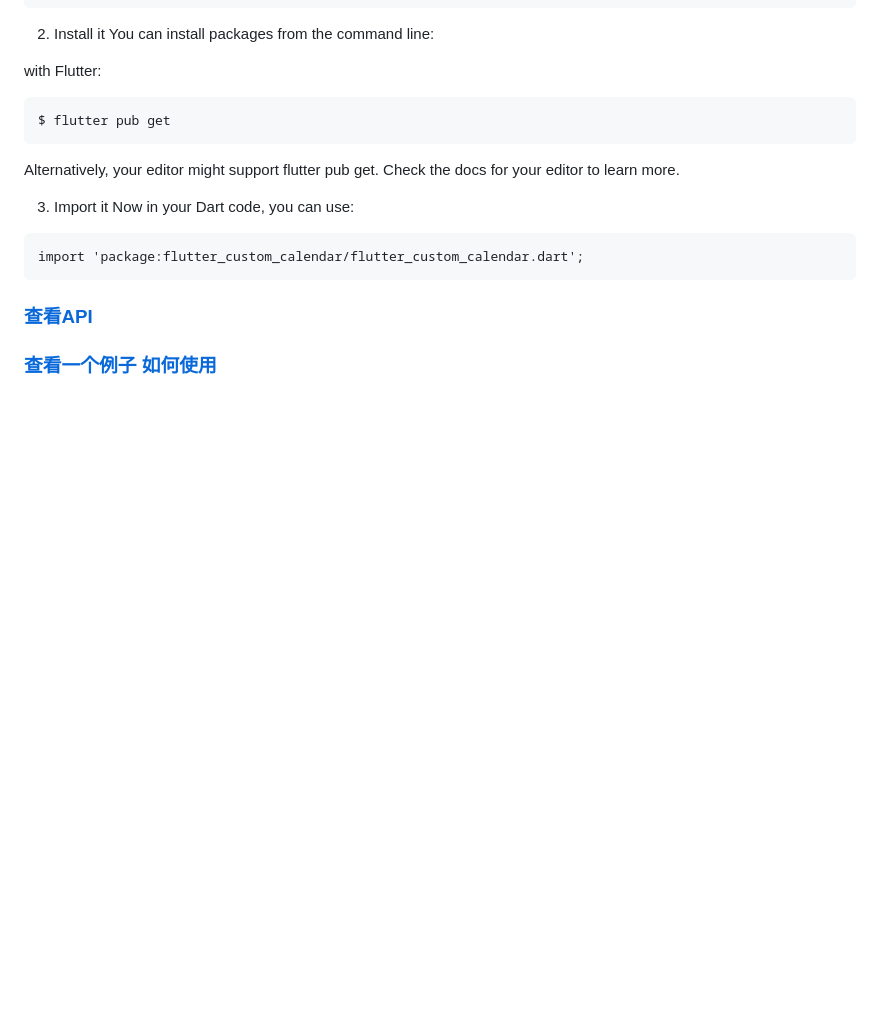
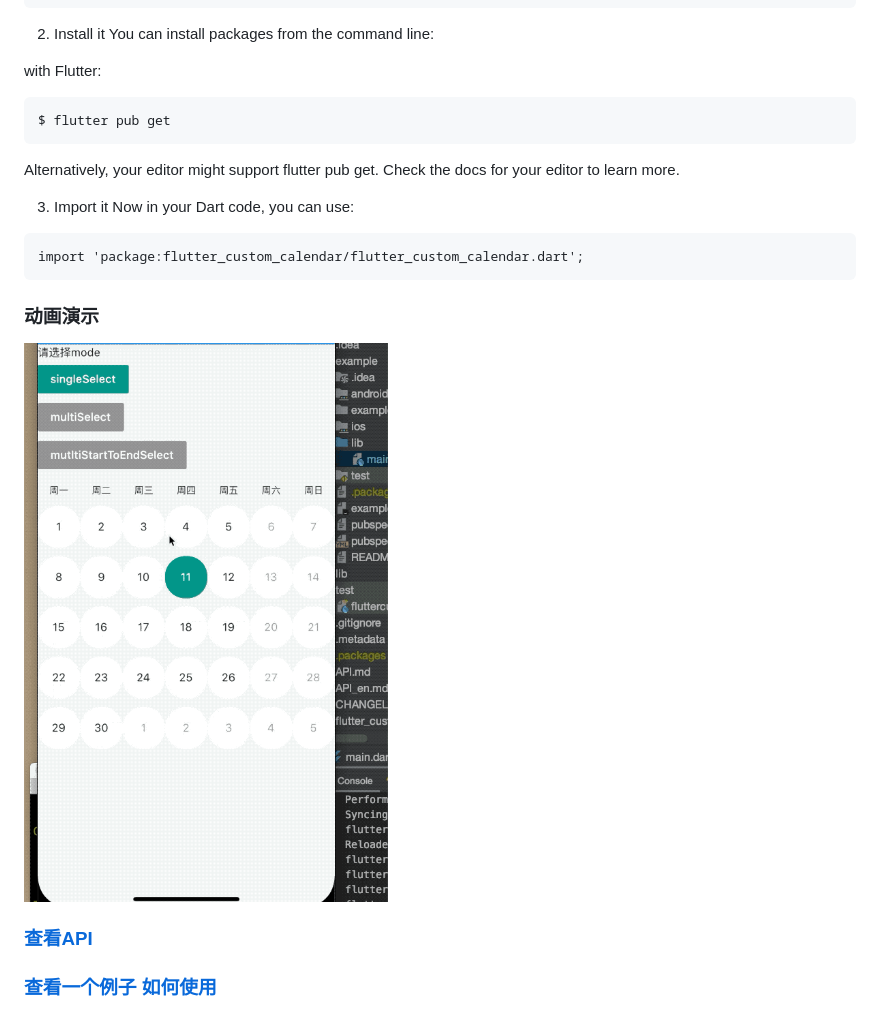
Before and after one commit to fluttercandies/flutter_custom_calendar, a Markdown page: README.md, the part around the change. Drawn GitHub-style; pictures changed too: img.gif (added); blank space fills up the shorter version.

````diff
--- a/README.md
+++ b/README.md
@@ -58,6 +58,9 @@ Now in your Dart code, you can use:
 import 'package:flutter_custom_calendar/flutter_custom_calendar.dart';
 ```
 
+
+### 动画演示
+![](./img.gif)
 ### [查看API](https://github.com/ifgyong/flutter_custom_calendar/blob/master/API.md)
 
 ### [查看一个例子 如何使用](https://github.com/ifgyong/flutter_custom_calendar/blob/master/example/lib/main.dart)
````
Also changed, not shown: 2 other files.
